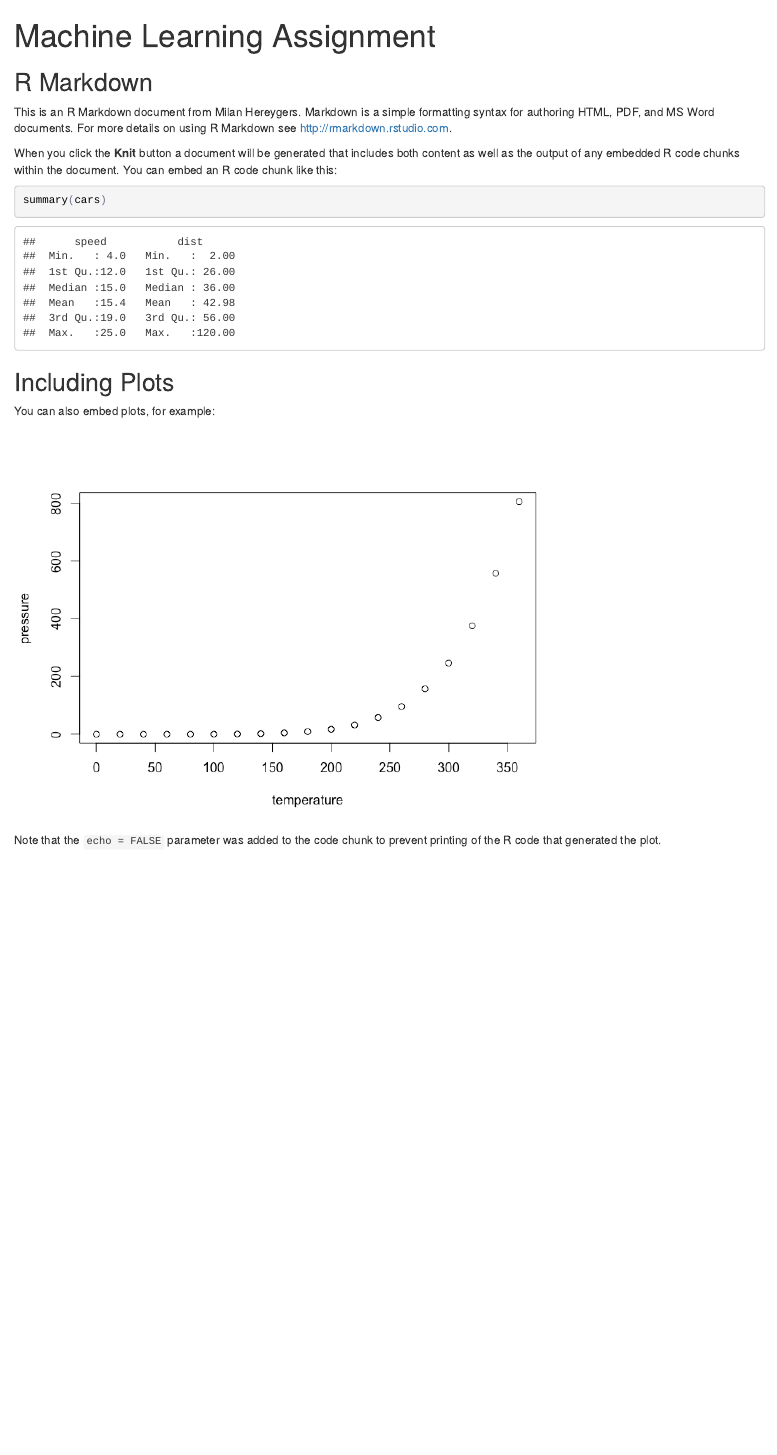
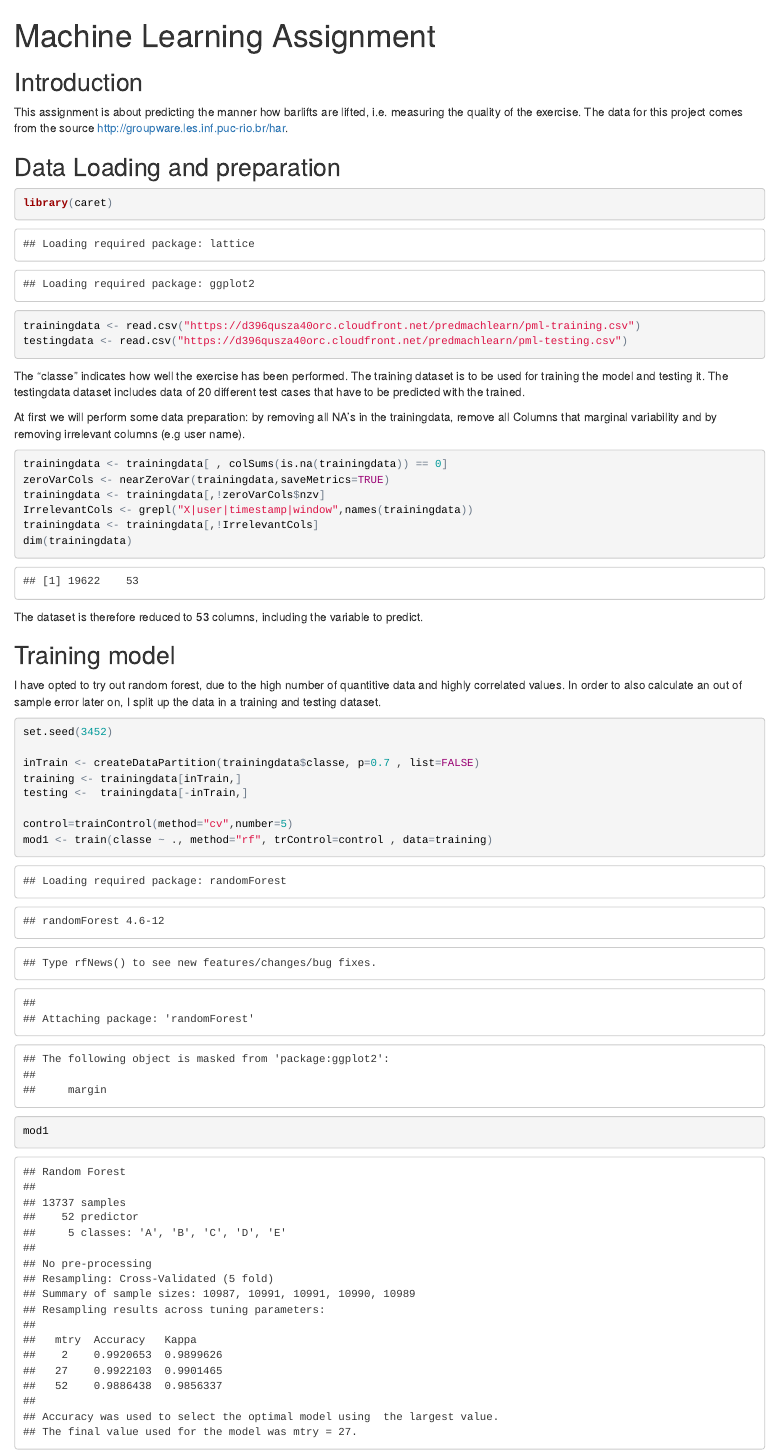
Before and after one commit to panomarix/panomarix.github.io, an R Markdown document (index.Rmd): the page in a window 1100 px wide, from its top. The pictures show the output file index.html that the author committed with the source, opened offline.

Commit message:
Initial commit

````diff
--- a/index.Rmd
+++ b/index.Rmd
@@ -9,22 +9,45 @@ output:
 knitr::opts_chunk$set(echo = TRUE)
 ```
 
-## R Markdown
+## Introduction
 
-This is an R Markdown document from Milan Hereygers. Markdown is a simple formatting syntax for authoring HTML, PDF, and MS Word documents. For more details on using R Markdown see <http://rmarkdown.rstudio.com>.
+This assignment is about predicting the manner how barlifts are lifted, i.e. measuring the quality of the exercise. The data for this project comes from the source http://groupware.les.inf.puc-rio.br/har.
 
-When you click the **Knit** button a document will be generated that includes both content as well as the output of any embedded R code chunks within the document. You can embed an R code chunk like this:
+## Data Loading and preparation
 
-```{r cars}
-summary(cars)
+```{r dataloading}
+library(caret)
+trainingdata <- read.csv("https://d396qusza40orc.cloudfront.net/predmachlearn/pml-training.csv")
+testingdata <- read.csv("https://d396qusza40orc.cloudfront.net/predmachlearn/pml-testing.csv")
 ```
 
-## Including Plots
+The "classe" indicates how well the exercise has been performed. The training dataset is to be used for training the model and testing it. The testingdata dataset includes data of 20 different test cases that have to be predicted with the trained.
 
-You can also embed plots, for example:
+At first we will perform some data preparation: by removing all NA's in the trainingdata, remove all Columns that marginal variability and by removing irrelevant columns (e.g user name).
 
-```{r pressure, echo=FALSE}
-plot(pressure)
+```{r datapreparation}
+trainingdata <- trainingdata[ , colSums(is.na(trainingdata)) == 0]
+zeroVarCols <- nearZeroVar(trainingdata,saveMetrics=TRUE)
+trainingdata <- trainingdata[,!zeroVarCols$nzv]
+IrrelevantCols <- grepl("X|user|timestamp|window",names(trainingdata))
+trainingdata <- trainingdata[,!IrrelevantCols]
+dim(trainingdata)
 ```
 
-Note that the `echo = FALSE` parameter was added to the code chunk to prevent printing of the R code that generated the plot.
+The dataset is therefore reduced to 53 columns, including the variable to predict.
+
+## Training model
+
+I have opted to try out random forest, due to the high number of quantitive data and highly correlated values.
+In order to also calculate an out of sample error later on, I split up the data in a training and testing dataset.
+
+```{r modeltraining}
+set.seed(3452)
+
+inTrain <- createDataPartition(trainingdata$classe, p=0.7 , list=FALSE)
+training <- trainingdata[inTrain,]
+testing <-  trainingdata[-inTrain,]
+
+control=trainControl(method="cv",number=5)
+mod1 <- train(classe ~ ., method="rf", trControl=control , data=training)
+mod1
````
Also changed, not shown: index.html, index.md, index.Rmd (26 more changed lines).
